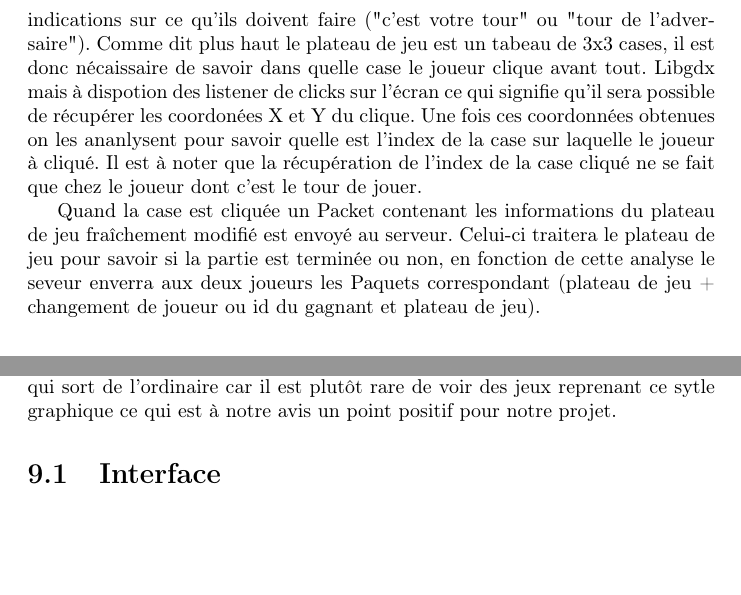
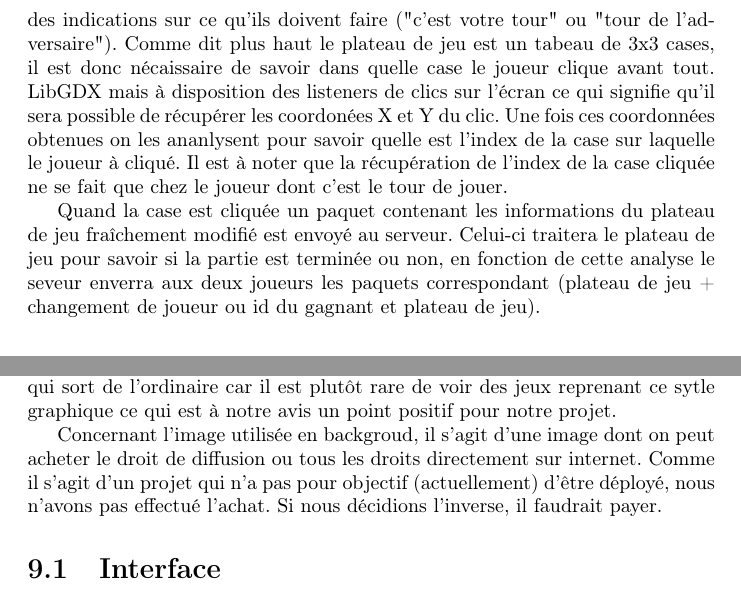
Before and after one commit to JonathanGuerne/MiniGames, a LaTeX document (Documentation/Rapport/rapport.tex): two parts of pages 17 and 19 of 28, joined at a grey line, cut so that both start at the same text, the shorter picture padded with empty space. Compiled offline with pdfLaTeX.

Commit message:
Add informations about the graphic identity + orthographic corrections

```diff
--- a/Documentation/Rapport/rapport.tex
+++ b/Documentation/Rapport/rapport.tex
@@ -235,12 +235,12 @@ de l'écran, tout le reste est occupé par le plateau de jeu (figure \ref{morpio
 Il s'agit du jeu tour par tour, c'est la raison pour laquelle au lancement du jeu un message est envoyé à chaqu'un des joueurs de la parties
 leur donnant des indications sur ce qu'ils doivent faire ("c'est votre tour" ou "tour de l'adversaire").
 Comme dit plus haut le plateau de jeu est un tabeau de 3x3 cases, il est donc nécaissaire
-de savoir dans quelle case le joueur clique avant tout. Libgdx mais à dispotion des listener de clicks sur l'écran ce qui signifie qu'il sera possible
-de récupérer les coordonées X et Y du clique. Une fois ces coordonnées obtenues on les ananlysent pour savoir quelle est l'index de la case sur laquelle
-le joueur à cliqué. Il est à noter que la récupération de l'index de la case cliqué ne se fait que chez le joueur dont c'est le tour de jouer.
+de savoir dans quelle case le joueur clique avant tout. LibGDX mais à disposition des listeners de clics sur l'écran ce qui signifie qu'il sera possible
+de récupérer les coordonées X et Y du clic. Une fois ces coordonnées obtenues on les ananlysent pour savoir quelle est l'index de la case sur laquelle
+le joueur à cliqué. Il est à noter que la récupération de l'index de la case cliquée ne se fait que chez le joueur dont c'est le tour de jouer.
 
-Quand la case est cliquée un Packet contenant les informations du plateau de jeu fraîchement modifié est envoyé au serveur. Celui-ci traitera le plateau de jeu
-pour savoir si la partie est terminée ou non, en fonction de cette analyse le seveur enverra aux deux joueurs les Paquets correspondant (plateau de jeu +
+Quand la case est cliquée un paquet contenant les informations du plateau de jeu fraîchement modifié est envoyé au serveur. Celui-ci traitera le plateau de jeu
+pour savoir si la partie est terminée ou non, en fonction de cette analyse le seveur enverra aux deux joueurs les paquets correspondant (plateau de jeu +
  changement de joueur ou id du gagnant et plateau de jeu).
 
 \section{Bataille navale}
@@ -274,6 +274,8 @@ ce choix d'inspiration est principalement lié à l'utilisation d'un très bon t
 d'interface de LigGDX. Le thème nous plaisant nous avons choisi d'associer notre jeu à cet univers en adaptant l'interface, les
 textes et les images. C'est de plus un choix qui sort de l'ordinaire car il est plutôt rare de voir des jeux
 reprenant ce sytle graphique ce qui est à notre avis un point positif pour notre projet.
+\par
+Concernant l'image utilisée en backgroud, il s'agit d'une image dont on peut acheter le droit de diffusion ou tous les droits directement sur internet. Comme il s'agit d'un projet qui n'a pas pour objectif (actuellement) d'être déployé, nous n'avons pas effectué l'achat. Si nous décidions l'inverse, il faudrait payer.
 
 \section{Interface}
 L'interface du programme est découpé en trois parties principales :
```
Also changed, not shown: Documentation/Rapport/rapport.tex (6 more changed lines).
